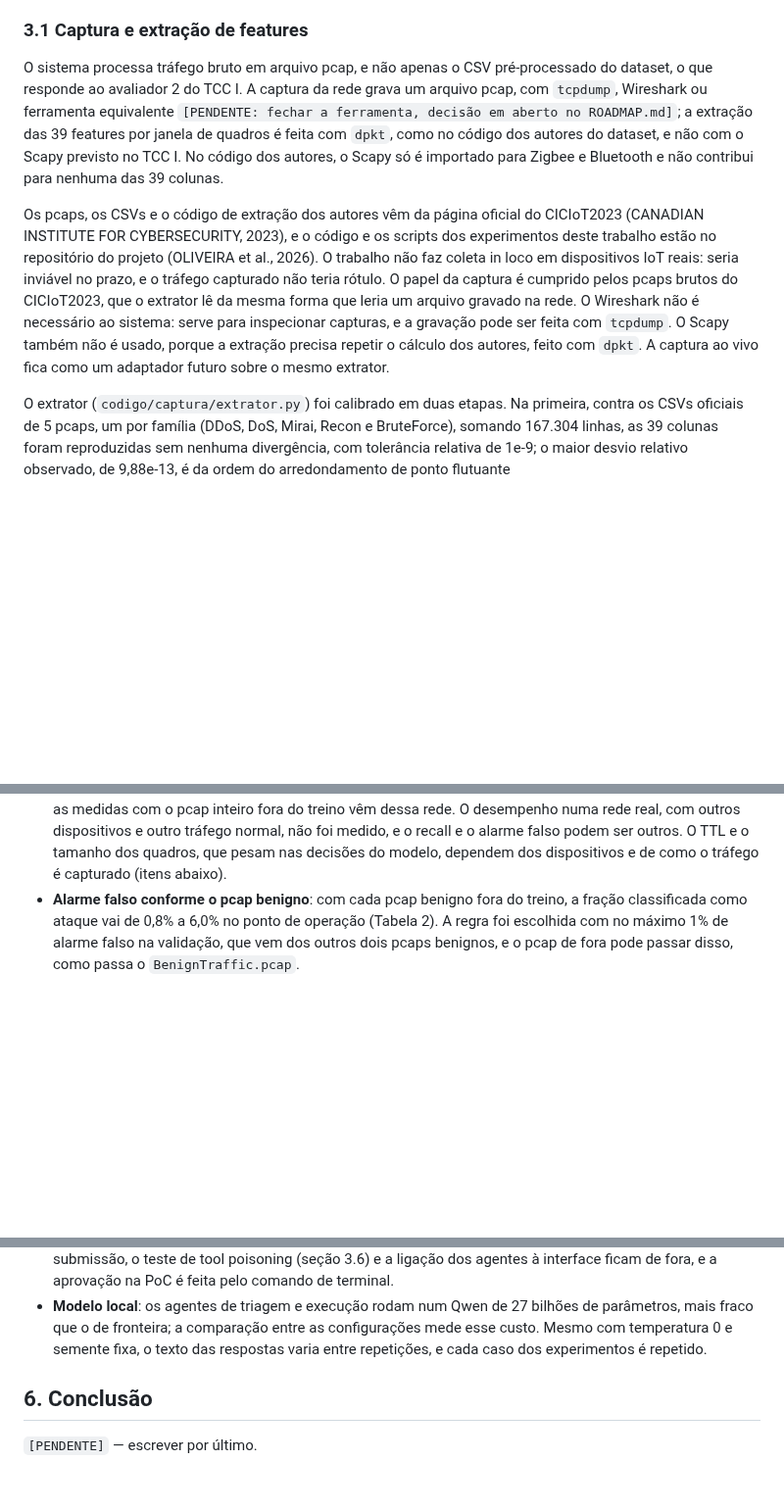
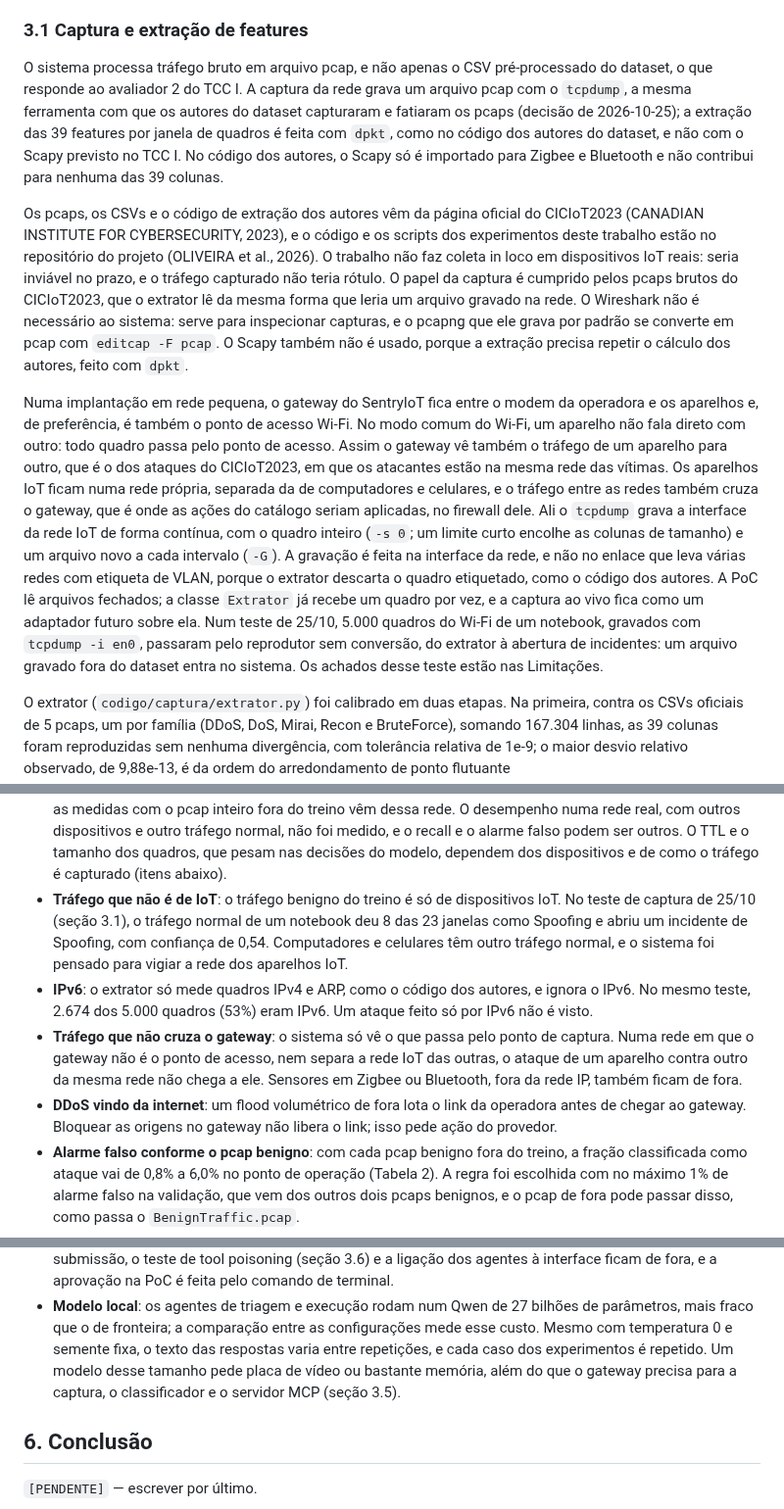
Before and after one commit to stermiix/SentryIoT, a Markdown page: artigo/esqueleto.md, 3 parts joined by grey strips. Shown at 98% size. Drawn GitHub-style; blank space fills up the shorter version.

Commit message:
Esqueleto: captura com tcpdump no gateway e os achados do teste de captura nas Limitações

```diff
--- a/artigo/esqueleto.md
+++ b/artigo/esqueleto.md
@@ -69,9 +69,9 @@ nuvem só nos experimentos, em vez de um único modelo comercial em nuvem.
 ### 3.1 Captura e extração de features
 
 O sistema processa tráfego bruto em arquivo pcap, e não apenas o CSV pré-processado do dataset, o
-que responde ao avaliador 2 do TCC I. A captura da rede grava um arquivo pcap, com `tcpdump`,
-Wireshark ou ferramenta equivalente `[PENDENTE: fechar a ferramenta, decisão em aberto no
-ROADMAP.md]`; a extração das 39 features por janela de quadros é feita com `dpkt`, como no código
+que responde ao avaliador 2 do TCC I. A captura da rede grava um arquivo pcap com o `tcpdump`, a
+mesma ferramenta com que os autores do dataset capturaram e fatiaram os pcaps (decisão de
+2026-10-25); a extração das 39 features por janela de quadros é feita com `dpkt`, como no código
 dos autores do dataset, e não com o Scapy previsto no TCC I. No código dos autores, o Scapy só é
 importado para Zigbee e Bluetooth e não contribui para nenhuma das 39 colunas.
 
@@ -81,9 +81,25 @@ trabalho estão no repositório do projeto (OLIVEIRA et al., 2026). O trabalho n
 loco em dispositivos IoT reais: seria inviável no prazo, e o tráfego capturado não teria rótulo.
 O papel da captura é cumprido pelos pcaps brutos do CICIoT2023, que o extrator lê da mesma forma
 que leria um arquivo gravado na rede. O Wireshark não é necessário ao sistema: serve para
-inspecionar capturas, e a gravação pode ser feita com `tcpdump`. O Scapy também não é usado,
-porque a extração precisa repetir o cálculo dos autores, feito com `dpkt`. A captura ao vivo fica
-como um adaptador futuro sobre o mesmo extrator.
+inspecionar capturas, e o pcapng que ele grava por padrão se converte em pcap com
+`editcap -F pcap`. O Scapy também não é usado, porque a extração precisa repetir o cálculo dos
+autores, feito com `dpkt`.
+
+Numa implantação em rede pequena, o gateway do SentryIoT fica entre o modem da operadora e os
+aparelhos e, de preferência, é também o ponto de acesso Wi-Fi. No modo comum do Wi-Fi, um aparelho
+não fala direto com outro: todo quadro passa pelo ponto de acesso. Assim o gateway vê também o
+tráfego de um aparelho para outro, que é o dos ataques do CICIoT2023, em que os atacantes estão na
+mesma rede das vítimas. Os aparelhos IoT ficam numa rede própria, separada da de computadores e
+celulares, e o tráfego entre as redes também cruza o gateway, que é onde as ações do catálogo
+seriam aplicadas, no firewall dele. Ali o `tcpdump` grava a interface da rede IoT de forma
+contínua, com o quadro inteiro (`-s 0`; um limite curto encolhe as colunas de tamanho) e um
+arquivo novo a cada intervalo (`-G`). A gravação é feita na interface da rede, e não no enlace que
+leva várias redes com etiqueta de VLAN, porque o extrator descarta o quadro etiquetado, como o
+código dos autores. A PoC lê arquivos fechados; a classe `Extrator` já recebe um quadro por vez, e
+a captura ao vivo fica como um adaptador futuro sobre ela. Num teste de 25/10, 5.000 quadros do
+Wi-Fi de um notebook, gravados com `tcpdump -i en0`, passaram pelo reprodutor sem conversão, do
+extrator à abertura de incidentes: um arquivo gravado fora do dataset entra no sistema. Os achados
+desse teste estão nas Limitações.
 
 O extrator (`codigo/captura/extrator.py`) foi calibrado em duas etapas. Na primeira, contra os
 CSVs oficiais de 5 pcaps, um por família (DDoS, DoS, Mirai, Recon e BruteForce), somando 167.304
@@ -443,6 +459,18 @@ Rascunho a partir do que já foi medido:
   numa rede real, com outros dispositivos e outro tráfego normal, não foi medido, e o recall e o
   alarme falso podem ser outros. O TTL e o tamanho dos quadros, que pesam nas decisões do modelo,
   dependem dos dispositivos e de como o tráfego é capturado (itens abaixo).
+- **Tráfego que não é de IoT**: o tráfego benigno do treino é só de dispositivos IoT. No teste de
+  captura de 25/10 (seção 3.1), o tráfego normal de um notebook deu 8 das 23 janelas como
+  Spoofing e abriu um incidente de Spoofing, com confiança de 0,54. Computadores e celulares têm
+  outro tráfego normal, e o sistema foi pensado para vigiar a rede dos aparelhos IoT.
+- **IPv6**: o extrator só mede quadros IPv4 e ARP, como o código dos autores, e ignora o IPv6. No
+  mesmo teste, 2.674 dos 5.000 quadros (53%) eram IPv6. Um ataque feito só por IPv6 não é visto.
+- **Tráfego que não cruza o gateway**: o sistema só vê o que passa pelo ponto de captura. Numa
+  rede em que o gateway não é o ponto de acesso, nem separa a rede IoT das outras, o ataque de um
+  aparelho contra outro da mesma rede não chega a ele. Sensores em Zigbee ou Bluetooth, fora da
+  rede IP, também ficam de fora.
+- **DDoS vindo da internet**: um flood volumétrico de fora lota o link da operadora antes de
+  chegar ao gateway. Bloquear as origens no gateway não libera o link; isso pede ação do provedor.
 - **Alarme falso conforme o pcap benigno**: com cada pcap benigno fora do treino, a fração
   classificada como ataque vai de 0,8% a 6,0% no ponto de operação (Tabela 2). A regra foi
   escolhida com no máximo 1% de alarme falso na validação, que vem dos outros dois pcaps
@@ -505,7 +533,8 @@ Rascunho a partir do que já foi medido:
 - **Modelo local**: os agentes de triagem e execução rodam num Qwen de 27 bilhões de parâmetros,
   mais fraco que o de fronteira; a comparação entre as configurações mede esse custo. Mesmo com
   temperatura 0 e semente fixa, o texto das respostas varia entre repetições, e cada caso dos
-  experimentos é repetido.
+  experimentos é repetido. Um modelo desse tamanho pede placa de vídeo ou bastante memória, além
+  do que o gateway precisa para a captura, o classificador e o servidor MCP (seção 3.5).
 
 ## 6. Conclusão
 
```
